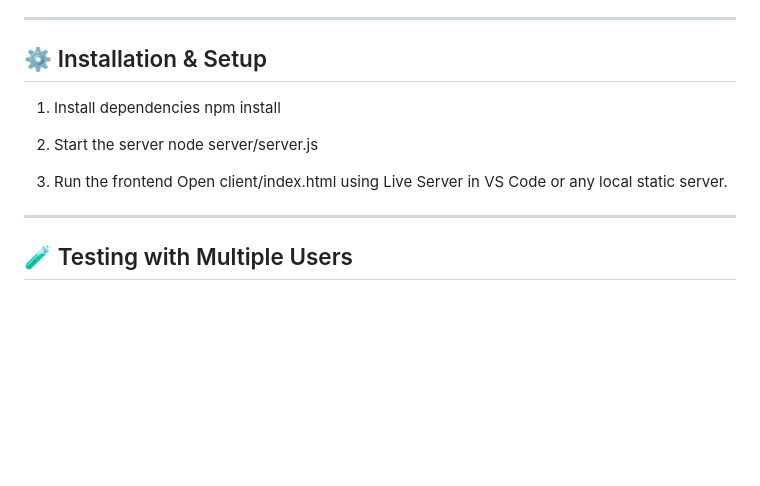
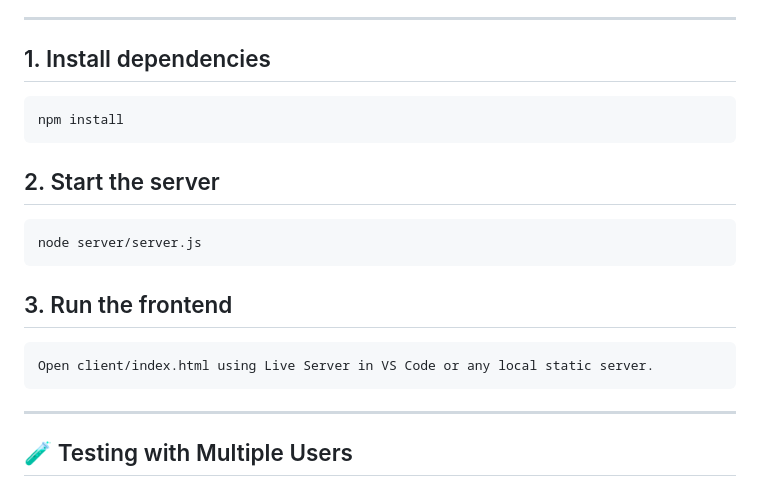
Before and after one commit to madhukodali23/collaborative-canvas, a Markdown page: README.md, the part around the change. GitHub-like rendering; blank space fills up the shorter version.

````diff
--- a/README.md
+++ b/README.md
@@ -54,17 +54,20 @@ The project is built using the raw HTML5 Canvas API (no drawing libraries), focu
 
 ---
 
-## ⚙️ Installation & Setup
+## 1. Install dependencies
+```
+npm install
+```
 
-1. Install dependencies
-npm install
+## 2. Start the server
+```
+node server/server.js
+```
 
-2. Start the server
-node server/server.js
-
-3. Run the frontend
+## 3. Run the frontend
+```
 Open client/index.html using Live Server in VS Code or any local static server.
-
+```
 ---
 
 ## 🧪 Testing with Multiple Users
````
